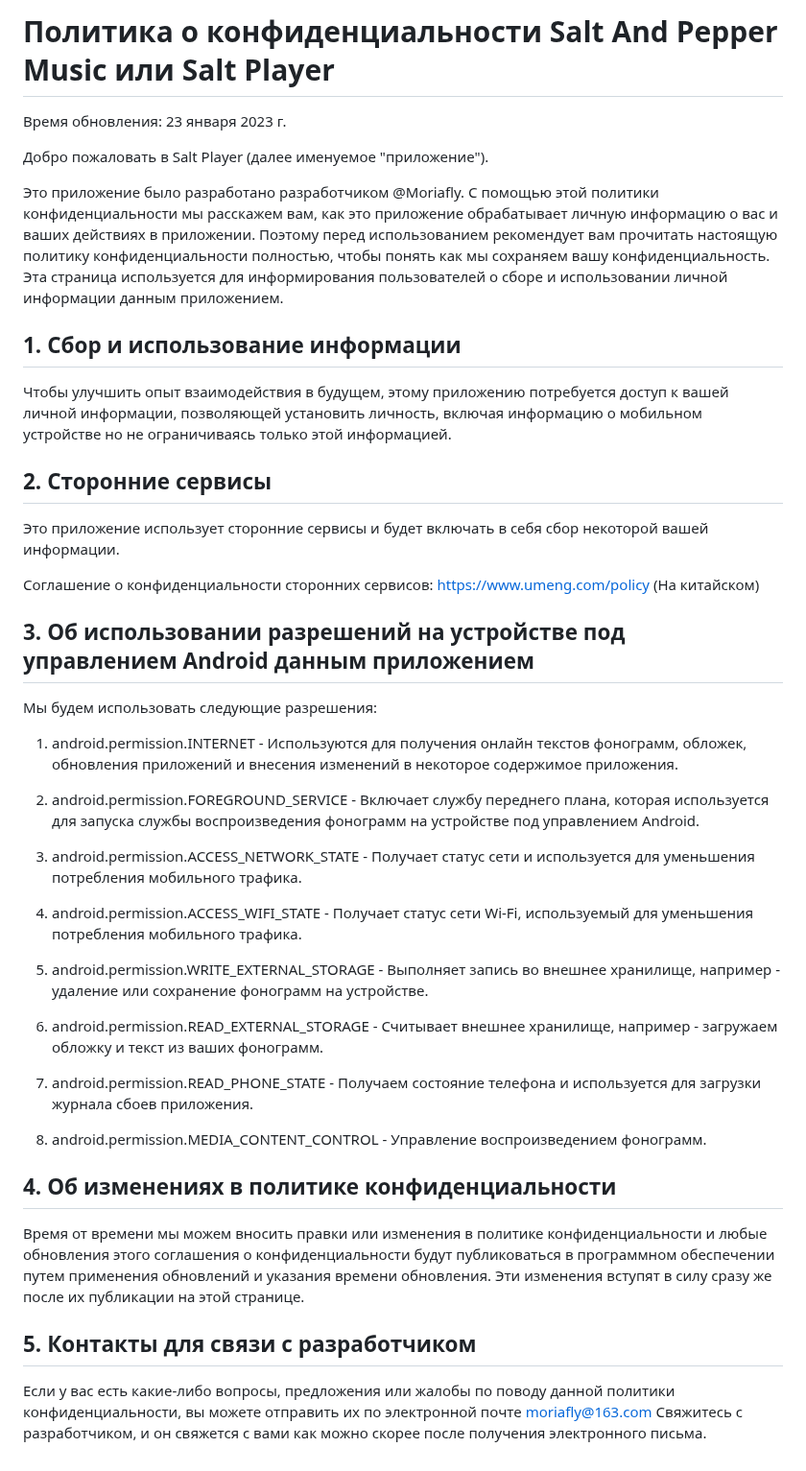
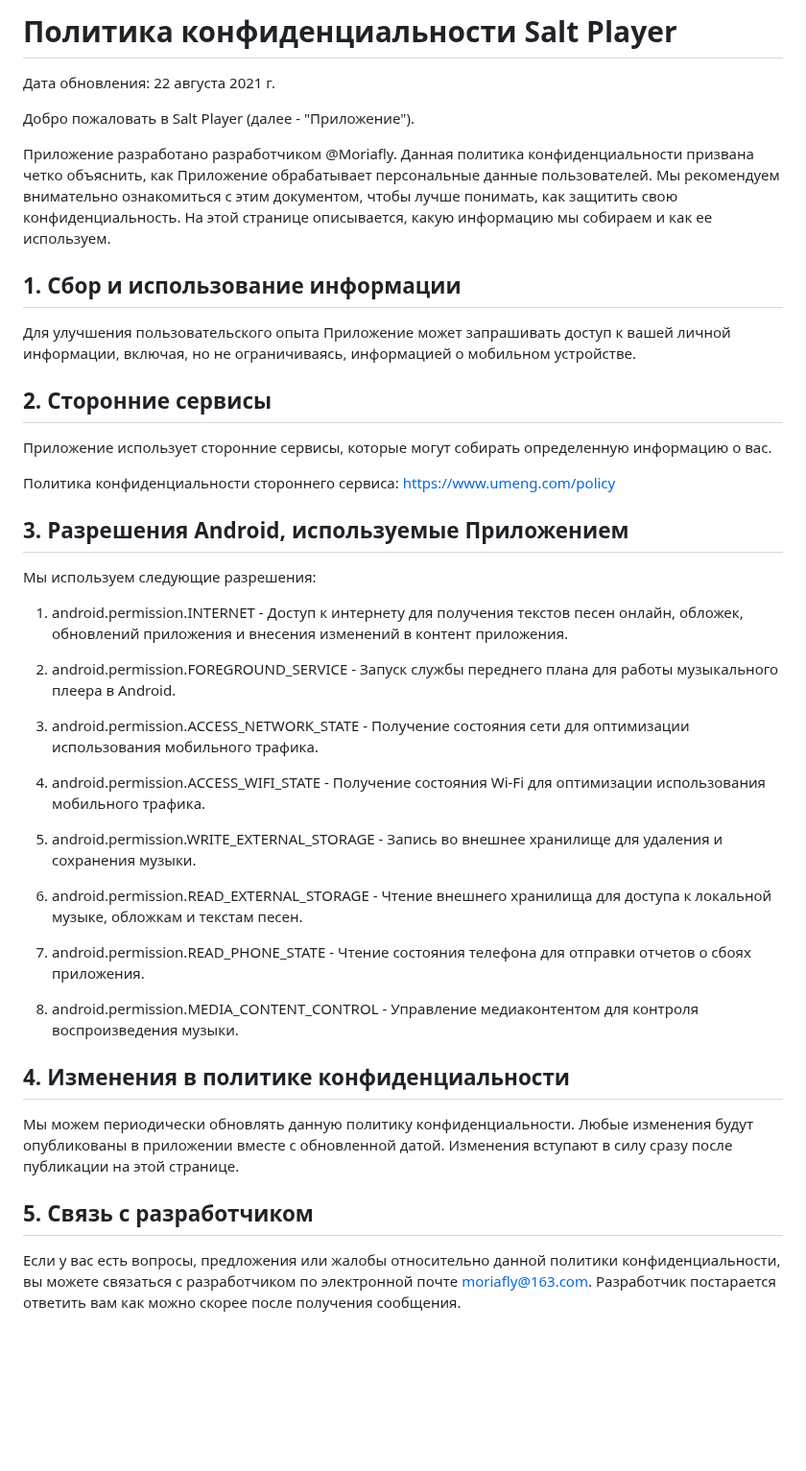
Before and after one commit to Moriafly/SaltPlayerSource, a Markdown page: privacy_policy/ru-RU.md, the part around the change. Shown at 96% size. GitHub-like rendering; blank space fills up the shorter version.

Commit message:
fix: откорректирован и дополнен русский перевод

```diff
--- a/privacy_policy/ru-RU.md
+++ b/privacy_policy/ru-RU.md
@@ -1,44 +1,44 @@
-# Политика о конфиденциальности Salt And Pepper Music или Salt Player
-Время обновления: 23 января 2023 г.
+# Политика конфиденциальности Salt Player
+Дата обновления: 22 августа 2021 г.
 
-Добро пожаловать в Salt Player (далее именуемое "приложение").
+Добро пожаловать в Salt Player (далее - "Приложение").
 
-Это приложение было разработано разработчиком @Moriafly. С помощью этой политики конфиденциальности мы расскажем вам, как это приложение обрабатывает личную информацию о вас и ваших действиях в приложении. Поэтому перед использованием рекомендует вам прочитать настоящую политику конфиденциальности полностью, чтобы понять как мы сохраняем вашу конфиденциальность. Эта страница используется для информирования пользователей о сборе и использовании личной информации данным приложением.
+Приложение разработано разработчиком @Moriafly. Данная политика конфиденциальности призвана четко объяснить, как Приложение обрабатывает персональные данные пользователей. Мы рекомендуем внимательно ознакомиться с этим документом, чтобы лучше понимать, как защитить свою конфиденциальность. На этой странице описывается, какую информацию мы собираем и как ее используем.
 
 ## 1. Сбор и использование информации
 
-Чтобы улучшить опыт взаимодействия в будущем, этому приложению потребуется доступ к вашей личной информации, позволяющей установить личность, включая информацию о мобильном устройстве но не ограничиваясь только этой информацией.
+Для улучшения пользовательского опыта Приложение может запрашивать доступ к вашей личной информации, включая, но не ограничиваясь, информацией о мобильном устройстве.
 
 ## 2. Сторонние сервисы
 
-Это приложение использует сторонние сервисы и будет включать в себя сбор некоторой вашей информации.
+Приложение использует сторонние сервисы, которые могут собирать определенную информацию о вас.
 
-Соглашение о конфиденциальности сторонних сервисов: https://www.umeng.com/policy (На китайском)
+Политика конфиденциальности стороннего сервиса: https://www.umeng.com/policy
 
-## 3. Об использовании разрешений на устройстве под управлением Android данным приложением
+## 3. Разрешения Android, используемые Приложением
 
-Мы будем использовать следующие разрешения:
+Мы используем следующие разрешения:
 
-1. android.permission.INTERNET - Используются для получения онлайн текстов фонограмм, обложек, обновления приложений и внесения изменений в некоторое содержимое приложения.
+1. android.permission.INTERNET - Доступ к интернету для получения текстов песен онлайн, обложек, обновлений приложения и внесения изменений в контент приложения.
 
-2. android.permission.FOREGROUND_SERVICE - Включает службу переднего плана, которая используется для запуска службы воспроизведения фонограмм на устройстве под управлением Android.
+2. android.permission.FOREGROUND_SERVICE - Запуск службы переднего плана для работы музыкального плеера в Android.
 
-3. android.permission.ACCESS_NETWORK_STATE - Получает статус сети и используется для уменьшения потребления мобильного трафика.
+3. android.permission.ACCESS_NETWORK_STATE - Получение состояния сети для оптимизации использования мобильного трафика.
 
-4. android.permission.ACCESS_WIFI_STATE - Получает статус сети Wi-Fi, используемый для уменьшения потребления мобильного трафика.
+4. android.permission.ACCESS_WIFI_STATE - Получение состояния Wi-Fi для оптимизации использования мобильного трафика.
 
-5. android.permission.WRITE_EXTERNAL_STORAGE - Выполняет запись во внешнее хранилище, например - удаление или сохранение фонограмм на устройстве.
+5. android.permission.WRITE_EXTERNAL_STORAGE - Запись во внешнее хранилище для удаления и сохранения музыки.
 
-6. android.permission.READ_EXTERNAL_STORAGE - Считывает внешнее хранилище, например - загружаем обложку и текст из ваших фонограмм.
+6. android.permission.READ_EXTERNAL_STORAGE - Чтение внешнего хранилища для доступа к локальной музыке, обложкам и текстам песен.
 
-7. android.permission.READ_PHONE_STATE - Получаем состояние телефона и используется для загрузки журнала сбоев приложения.
+7. android.permission.READ_PHONE_STATE - Чтение состояния телефона для отправки отчетов о сбоях приложения.
 
-8. android.permission.MEDIA_CONTENT_CONTROL - Управление воспроизведением фонограмм.
+8. android.permission.MEDIA_CONTENT_CONTROL - Управление медиаконтентом для контроля воспроизведения музыки.
 
-## 4. Об изменениях в политике конфиденциальности
+## 4. Изменения в политике конфиденциальности
 
-Время от времени мы можем вносить правки или изменения в политике конфиденциальности и любые обновления этого соглашения о конфиденциальности будут публиковаться в программном обеспечении путем применения обновлений и указания времени обновления. Эти изменения вступят в силу сразу же после их публикации на этой странице.
+Мы можем периодически обновлять данную политику конфиденциальности. Любые изменения будут опубликованы в приложении вместе с обновленной датой. Изменения вступают в силу сразу после публикации на этой странице.
 
-## 5. Контакты для связи с разработчиком
+## 5. Связь с разработчиком
 
-Если у вас есть какие-либо вопросы, предложения или жалобы по поводу данной политики конфиденциальности, вы можете отправить их по электронной почте moriafly@163.com Свяжитесь с разработчиком, и он свяжется с вами как можно скорее после получения электронного письма.
+Если у вас есть вопросы, предложения или жалобы относительно данной политики конфиденциальности, вы можете связаться с разработчиком по электронной почте moriafly@163.com. Разработчик постарается ответить вам как можно скорее после получения сообщения.
```
